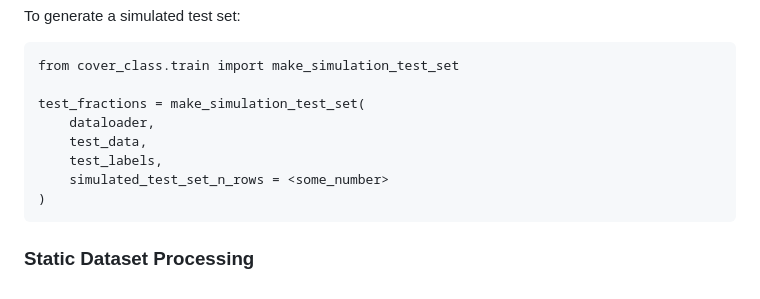
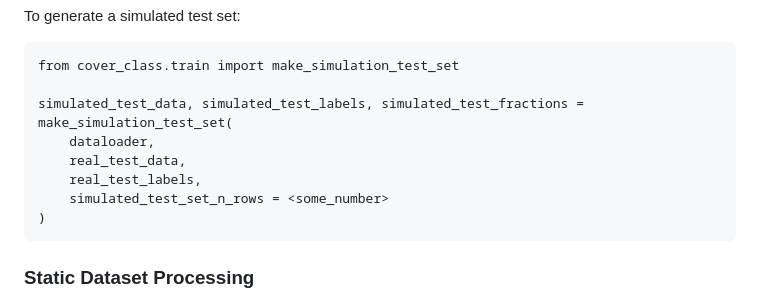
Before and after one commit to emit-sds/cover-class, a Markdown page: README.md, the part around the change. Rendered like a GitHub page.

````diff
--- a/README.md
+++ b/README.md
@@ -20,10 +20,10 @@ To generate a simulated test set:
 ```
 from cover_class.train import make_simulation_test_set
 
-test_fractions = make_simulation_test_set(
+simulated_test_data, simulated_test_labels, simulated_test_fractions = make_simulation_test_set(
     dataloader,
-    test_data,
-    test_labels,
+    real_test_data,
+    real_test_labels,
     simulated_test_set_n_rows = <some_number>
 )
 ```
````
